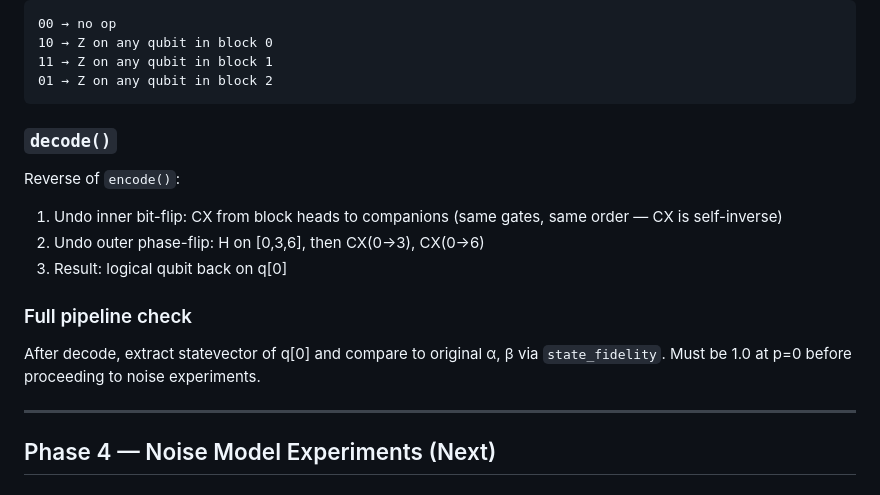
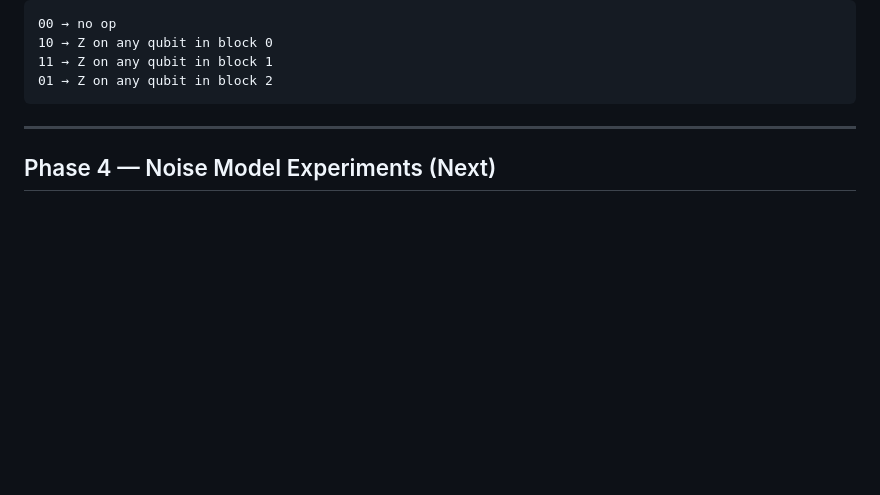
Before and after one commit to imelenwe/shor-code, a Markdown page: shor-code-strategy.md, the part around the change. Rendered like a GitHub page; blank space fills up the shorter version.

Commit message:
update plan

````diff
--- a/shor-code-strategy.md
+++ b/shor-code-strategy.md
@@ -91,17 +91,6 @@ Z-syndrome lookup (2 bits total):
 11 → Z on any qubit in block 1
 01 → Z on any qubit in block 2
 ```
-
-### `decode()`
-Reverse of `encode()`:
-1. Undo inner bit-flip: CX from block heads to companions (same gates, same order — CX is self-inverse)
-2. Undo outer phase-flip: H on [0,3,6], then CX(0→3), CX(0→6)
-3. Result: logical qubit back on q[0]
-
-### Full pipeline check
-After decode, extract statevector of q[0] and compare to original α, β via `state_fidelity`.
-Must be 1.0 at p=0 before proceeding to noise experiments.
-
 ---
 
 ## Phase 4 — Noise Model Experiments (Next)
````
